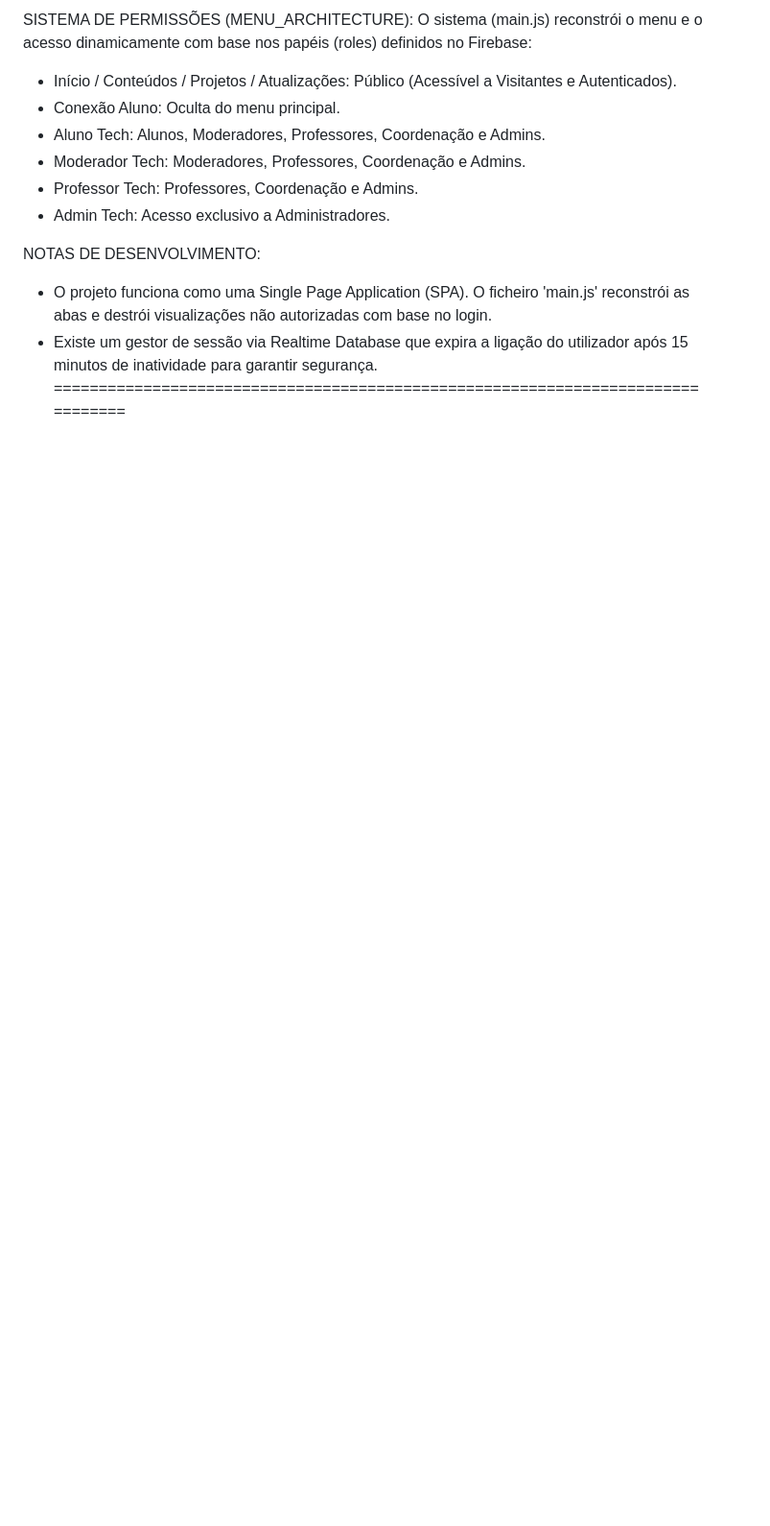
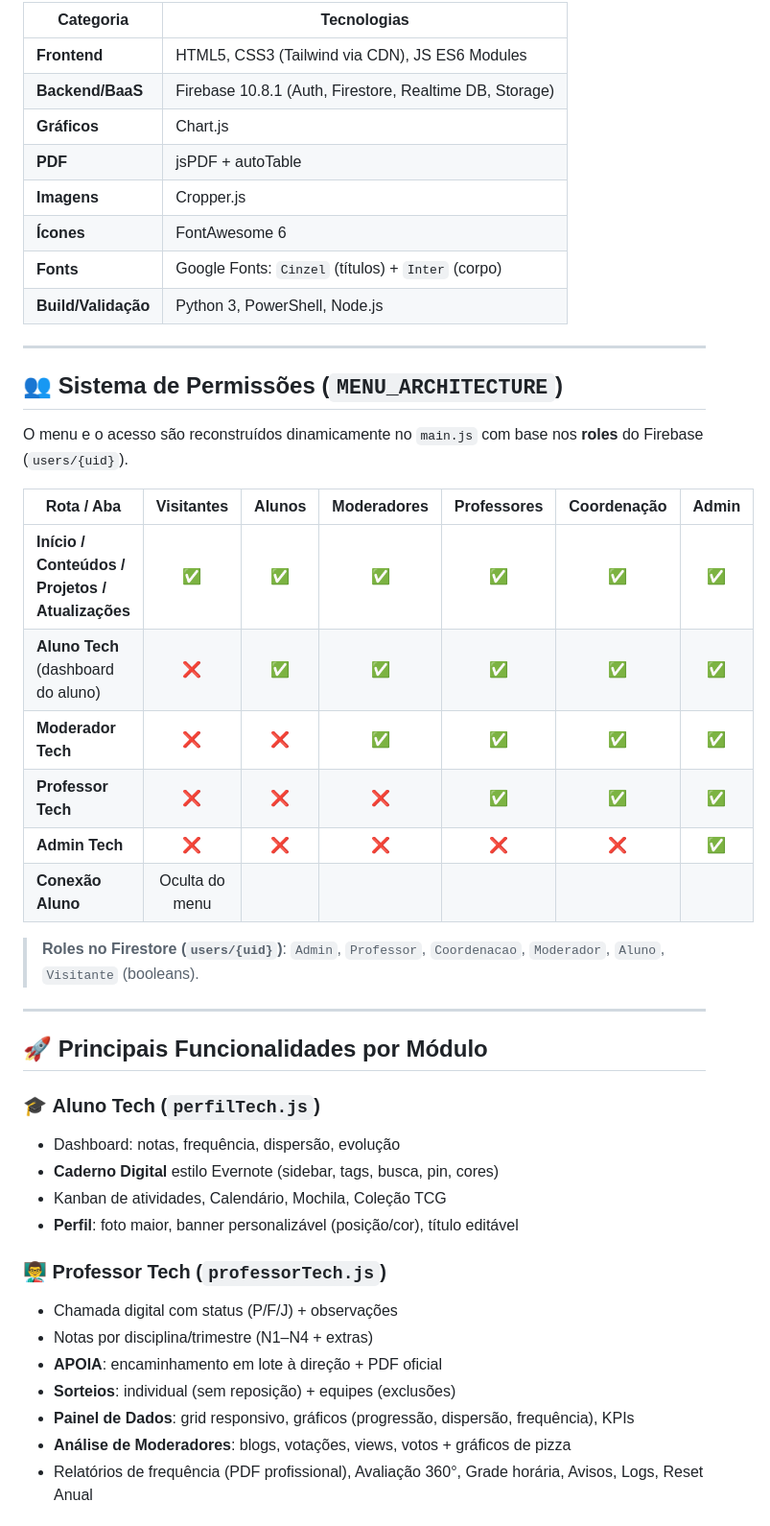
Before and after one commit to Kazenski/siteKazenski-2026, a Markdown page: README.md, the part around one of its changes. Shown at 96% size. GitHub-like rendering; blank space fills up the shorter version.

Commit message:
docs: README profissional com estrutura completa, stack, permissões, módulos, deploy, qualidade

```diff
--- a/README.md
+++ b/README.md
@@ -74,16 +82,48 @@ TECNOLOGIAS UTILIZADAS:
 
-SISTEMA DE PERMISSÕES (MENU_ARCHITECTURE):
-O sistema (main.js) reconstrói o menu e o acesso dinamicamente com base nos papéis (roles) definidos no Firebase:
-- Início / Conteúdos / Projetos / Atualizações: Público (Acessível a Visitantes e Autenticados).
-- Conexão Aluno: Oculta do menu principal.
-- Aluno Tech: Alunos, Moderadores, Professores, Coordenação e Admins.
-- Moderador Tech: Moderadores, Professores, Coordenação e Admins.
-- Professor Tech: Professores, Coordenação e Admins.
-- Admin Tech: Acesso exclusivo a Administradores.
+| Categoria | Tecnologias |
+|-----------|-------------|
+| **Frontend** | HTML5, CSS3 (Tailwind via CDN), JS ES6 Modules |
+| **Backend/BaaS** | Firebase 10.8.1 (Auth, Firestore, Realtime DB, Storage) |
+| **Gráficos** | Chart.js |
+| **PDF** | jsPDF + autoTable |
+| **Imagens** | Cropper.js |
+| **Ícones** | FontAwesome 6 |
+| **Fonts** | Google Fonts: `Cinzel` (títulos) + `Inter` (corpo) |
+| **Build/Validação** | Python 3, PowerShell, Node.js |
 
-NOTAS DE DESENVOLVIMENTO:
-- O projeto funciona como uma Single Page Application (SPA). O ficheiro 'main.js'
-  reconstrói as abas e destrói visualizações não autorizadas com base no login.
-- Existe um gestor de sessão via Realtime Database que expira a ligação do utilizador
-  após 15 minutos de inatividade para garantir segurança.
-================================================================================
+---
+
+## 👥 Sistema de Permissões (`MENU_ARCHITECTURE`)
+
+O menu e o acesso são reconstruídos dinamicamente no `main.js` com base nos **roles** do Firebase (`users/{uid}`).
+
+| Rota / Aba | Visitantes | Alunos | Moderadores | Professores | Coordenação | Admin |
+|------------|:----------:|:------:|:-----------:|:-----------:|:-----------:|:-----:|
+| **Início / Conteúdos / Projetos / Atualizações** | ✅ | ✅ | ✅ | ✅ | ✅ | ✅ |
+| **Aluno Tech** (dashboard do aluno) | ❌ | ✅ | ✅ | ✅ | ✅ | ✅ |
+| **Moderador Tech** | ❌ | ❌ | ✅ | ✅ | ✅ | ✅ |
+| **Professor Tech** | ❌ | ❌ | ❌ | ✅ | ✅ | ✅ |
+| **Admin Tech** | ❌ | ❌ | ❌ | ❌ | ❌ | ✅ |
+| **Conexão Aluno** | Oculta do menu | | | | | |
+
+> **Roles no Firestore (`users/{uid}`)**: `Admin`, `Professor`, `Coordenacao`, `Moderador`, `Aluno`, `Visitante` (booleans).
+
+---
+
+## 🚀 Principais Funcionalidades por Módulo
+
+### 🎓 **Aluno Tech** (`perfilTech.js`)
+- Dashboard: notas, frequência, dispersão, evolução
+- **Caderno Digital** estilo Evernote (sidebar, tags, busca, pin, cores)
+- Kanban de atividades, Calendário, Mochila, Coleção TCG
+- **Perfil**: foto maior, banner personalizável (posição/cor), título editável
+
+### 👨‍🏫 **Professor Tech** (`professorTech.js`)
+- Chamada digital com status (P/F/J) + observações
+- Notas por disciplina/trimestre (N1–N4 + extras)
+- **APOIA**: encaminhamento em lote à direção + PDF oficial
+- **Sorteios**: individual (sem reposição) + equipes (exclusões)
+- **Painel de Dados**: grid responsivo, gráficos (progressão, dispersão, frequência), KPIs
+- **Análise de Moderadores**: blogs, votações, views, votos + gráficos de pizza
+- Relatórios de frequência (PDF profissional), Avaliação 360°, Grade horária, Avisos, Logs, Reset Anual
+
```
Also changed, not shown: other parts of README.md (+209 -55 lines).
